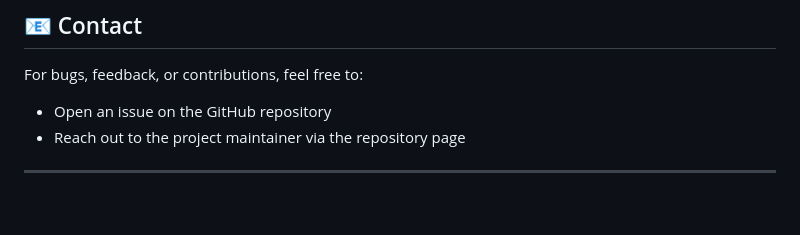
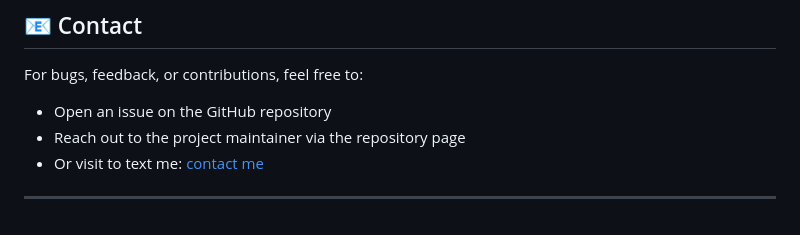
Before and after one commit to nosij-playz/PRODIGY_ML_01, a Markdown page: README.md, the part around the change. Rendered like a GitHub page.

```diff
--- a/README.md
+++ b/README.md
@@ -127,5 +127,6 @@ For bugs, feedback, or contributions, feel free to:
 
 * Open an issue on the GitHub repository
 * Reach out to the project maintainer via the repository page
+* Or visit to text me: [contact me](https://myporfolio-1o1h.onrender.com/contact)
 
 ---
```
